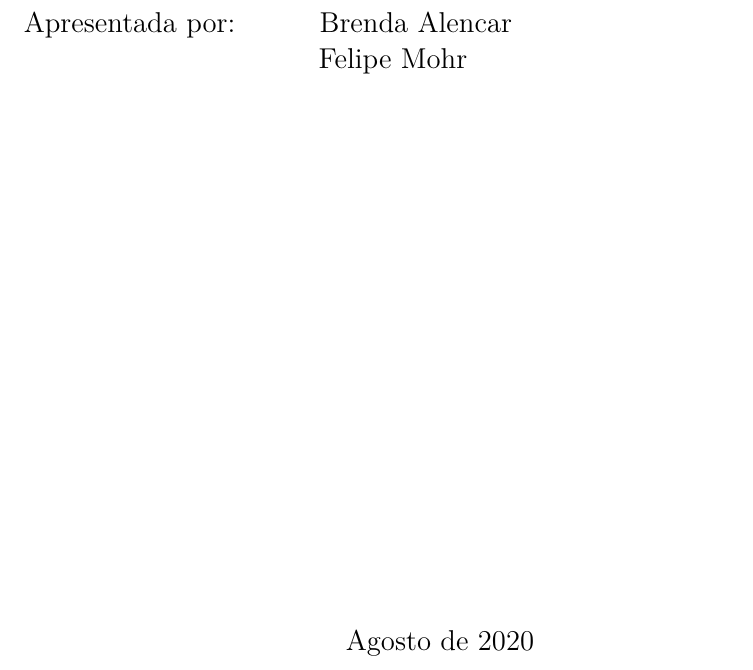
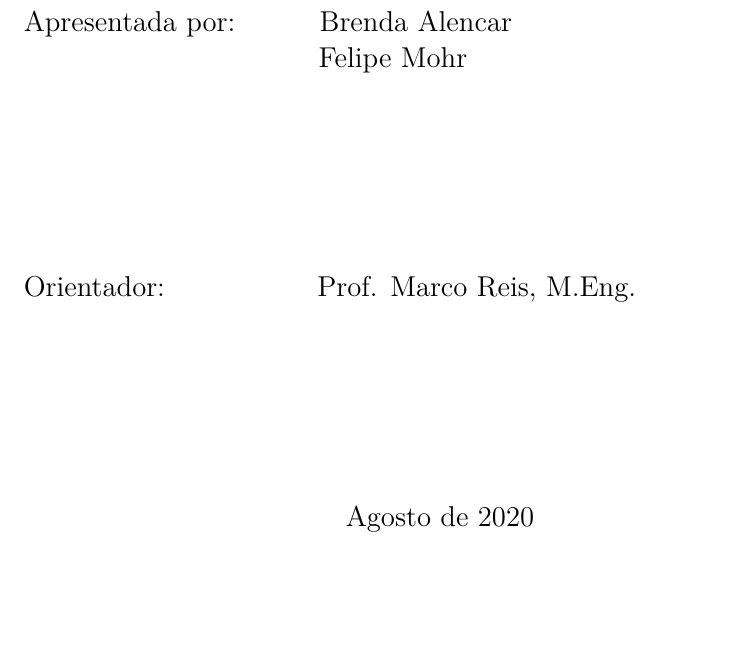
Before and after one commit to mhar-vell/academic-report, a LaTeX thesis (a-project.tex, which reads Classes/a-prj.cls): part of page 1 of 21, cut so that both start at the same text, the shorter picture padded with empty space. Compiled offline with pdfLaTeX.

Commit message:
add advisor

```diff
--- a/Classes/a-prj.cls
+++ b/Classes/a-prj.cls
@@ -505,12 +505,12 @@
         \hspace*{57mm} \@thesisauthorrr \\
         \hspace*{57mm} \@thesisauthorrrr \\
          \hspace*{57mm} \@thesisauthorrrrr \\ \par
-        \vspace*{45mm}
-        % \hspace*{5mm} Orientador: \hspace*{23mm} \@thesisadvisor \par
-        % \if@coadvisor
-        %     \hspace*{5mm} Co-orientador: \hspace*{17mm} \@thesiscoadvisor \par
-        %     \vspace*{10mm}
-        % \fi
+        \vspace*{15mm}
+         \hspace*{5mm} Orientador: \hspace*{23mm} \@thesisadvisor \par
+        %  \if@coadvisor
+        %      \hspace*{5mm} Co-orientador: \hspace*{17mm} \@thesiscoadvisor \par
+        %      \vspace*{10mm}
+        %  \fi
         \vspace*{30mm}
         \begin{center}
         	\@thesismonthyear \par
--- a/a-project.tex
+++ b/a-project.tex
@@ -162,7 +162,7 @@
     \thesisauthor{Brenda Alencar}
     \thesisauthorr{Felipe Mohr}
 
-    %\thesisadvisor{Prof. Marco Reis, M.Eng.}
+    \thesisadvisor{Prof. Marco Reis, M.Eng.}
     %\hidecoadvisor
     %\thesiscoadvisor{Marco Reis}
     \thesisdegreetitle{Bacharel em Engenharia}
```
